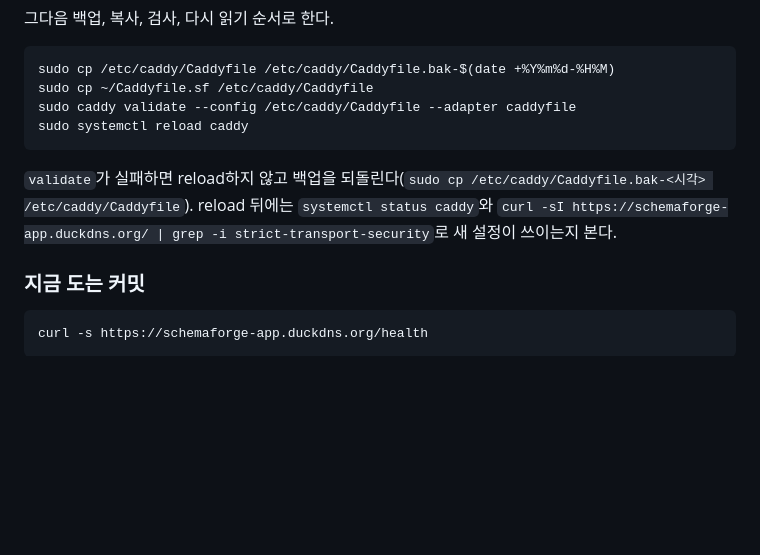
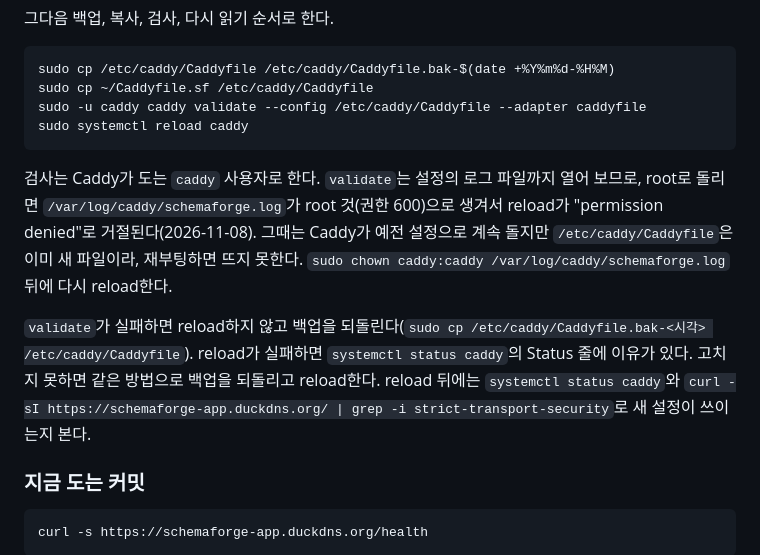
Before and after one commit to gkdmsgus/SchemaForge, a Markdown page: DEPLOY.md, the part around the change. Rendered like a GitHub page; blank space fills up the shorter version.

Commit message:
docs(deploy): validate the Caddyfile as the caddy user
sudo caddy validate opens the site log as root, so /var/log/caddy/schemaforge.log came into being root's with mode 600
and the reload that followed was refused (permission denied) on the Jetson, 2026-11-08. Caddy kept the old config,
but /etc/caddy/Caddyfile was already the new file, so a reboot would have left it unable to start. The step now runs
validate as caddy, and says how to recover from a refused reload.

````diff
--- a/DEPLOY.md
+++ b/DEPLOY.md
@@ -140,11 +140,13 @@ diff <(sudo grep -A2 basic_auth /etc/caddy/Caddyfile) <(grep -A2 basic_auth ~/Ca
 ```bash
 sudo cp /etc/caddy/Caddyfile /etc/caddy/Caddyfile.bak-$(date +%Y%m%d-%H%M)
 sudo cp ~/Caddyfile.sf /etc/caddy/Caddyfile
-sudo caddy validate --config /etc/caddy/Caddyfile --adapter caddyfile
+sudo -u caddy caddy validate --config /etc/caddy/Caddyfile --adapter caddyfile
 sudo systemctl reload caddy
 ```
 
-`validate`가 실패하면 reload하지 않고 백업을 되돌린다(`sudo cp /etc/caddy/Caddyfile.bak-<시각> /etc/caddy/Caddyfile`). reload 뒤에는 `systemctl status caddy`와 `curl -sI https://schemaforge-app.duckdns.org/ | grep -i strict-transport-security`로 새 설정이 쓰이는지 본다.
+검사는 Caddy가 도는 `caddy` 사용자로 한다. `validate`는 설정의 로그 파일까지 열어 보므로, root로 돌리면 `/var/log/caddy/schemaforge.log`가 root 것(권한 600)으로 생겨서 reload가 "permission denied"로 거절된다(2026-11-08). 그때는 Caddy가 예전 설정으로 계속 돌지만 `/etc/caddy/Caddyfile`은 이미 새 파일이라, 재부팅하면 뜨지 못한다. `sudo chown caddy:caddy /var/log/caddy/schemaforge.log` 뒤에 다시 reload한다.
+
+`validate`가 실패하면 reload하지 않고 백업을 되돌린다(`sudo cp /etc/caddy/Caddyfile.bak-<시각> /etc/caddy/Caddyfile`). reload가 실패하면 `systemctl status caddy`의 Status 줄에 이유가 있다. 고치지 못하면 같은 방법으로 백업을 되돌리고 reload한다. reload 뒤에는 `systemctl status caddy`와 `curl -sI https://schemaforge-app.duckdns.org/ | grep -i strict-transport-security`로 새 설정이 쓰이는지 본다.
 
 ### 지금 도는 커밋
 
````
